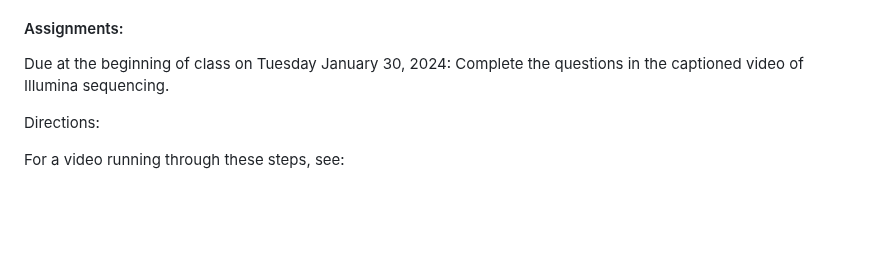
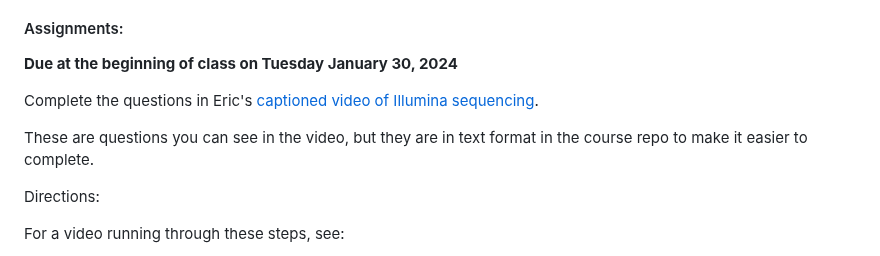
Before and after one commit to eriqande/con-gen-csu, a Markdown page: README.md, the part around the change. GitHub-like rendering; blank space fills up the shorter version.

Commit message:
More readme updates

```diff
--- a/README.md
+++ b/README.md
@@ -403,8 +403,13 @@ directory (which is the default).  It should go in `/projects/csu_eID@colostate.
 
 #### Assignments:
 
-Due at the beginning of class on Tuesday January 30, 2024: Complete
-the questions in the captioned video of Illumina sequencing.
+**Due at the beginning of class on Tuesday January 30, 2024**
+
+Complete
+the questions in Eric's [captioned video of Illumina sequencing](https://eriqande.github.io/erics-captioned-vids/vids/illumina-sbs/).
+
+These are questions you can see in the video, but they are in text format in the
+course repo to make it easier to complete.
 
 Directions:
 
```
